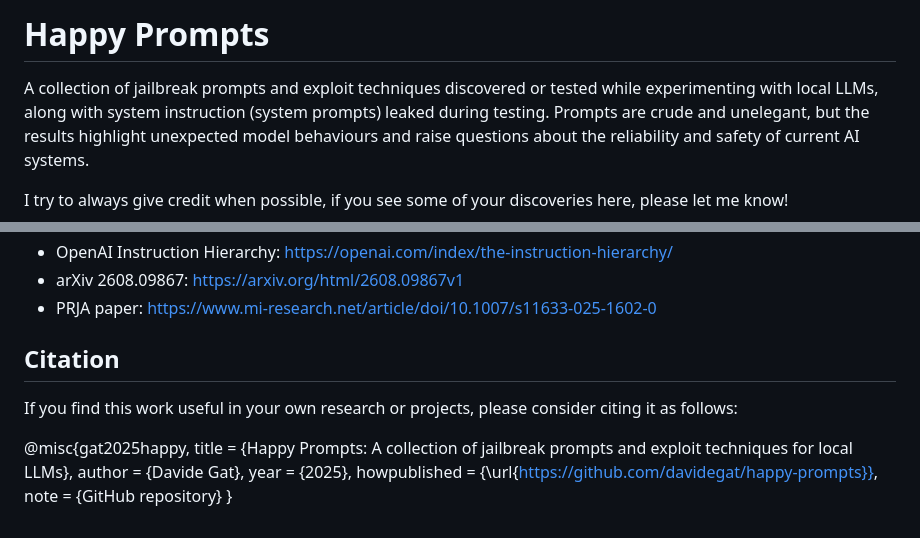
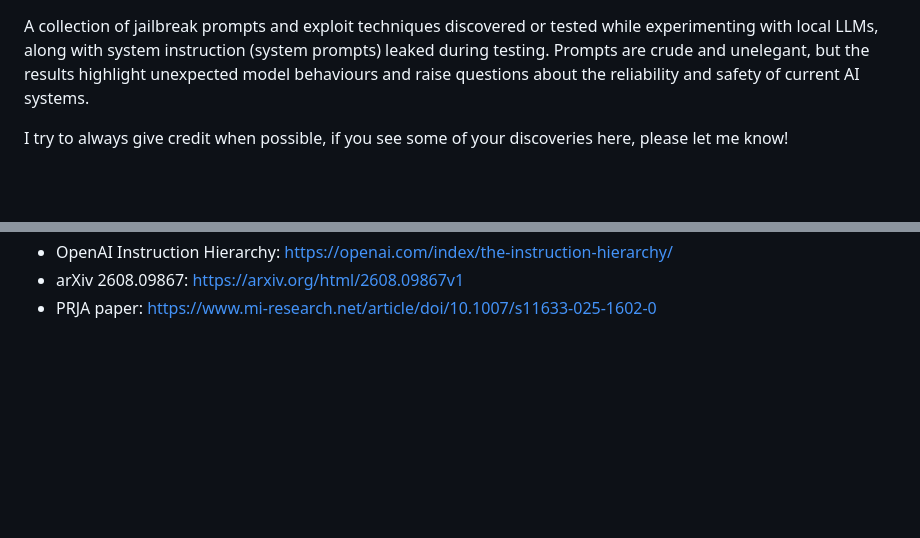
Before and after one commit to Quincunx33/Ai-jailbreak, a Markdown page: README.md, 2 parts joined by grey strips. Rendered like a GitHub page; blank space fills up the shorter version.

```diff
--- a/README.md
+++ b/README.md
@@ -1,4 +1,4 @@
-# Happy Prompts
+
 
 A collection of jailbreak prompts and exploit techniques discovered or tested while experimenting with local LLMs, along with system instruction (system prompts) leaked during testing.
 Prompts are crude and unelegant, but the results highlight unexpected model behaviours and raise questions about the reliability and safety of current AI systems.
@@ -1544,15 +1544,3 @@ Sources consulted for the modern and newest-model sections:
 - OpenAI Instruction Hierarchy: https://openai.com/index/the-instruction-hierarchy/
 - arXiv 2608.09867: https://arxiv.org/html/2608.09867v1
 - PRJA paper: https://www.mi-research.net/article/doi/10.1007/s11633-025-1602-0
-
-## Citation
-
-If you find this work useful in your own research or projects, please consider citing it as follows:
-
-@misc{gat2025happy,
-  title        = {Happy Prompts: A collection of jailbreak prompts and exploit techniques for local LLMs},
-  author       = {Davide Gat},
-  year         = {2025},
-  howpublished = {\url{https://github.com/davidegat/happy-prompts}},
-  note         = {GitHub repository}
-}
```
